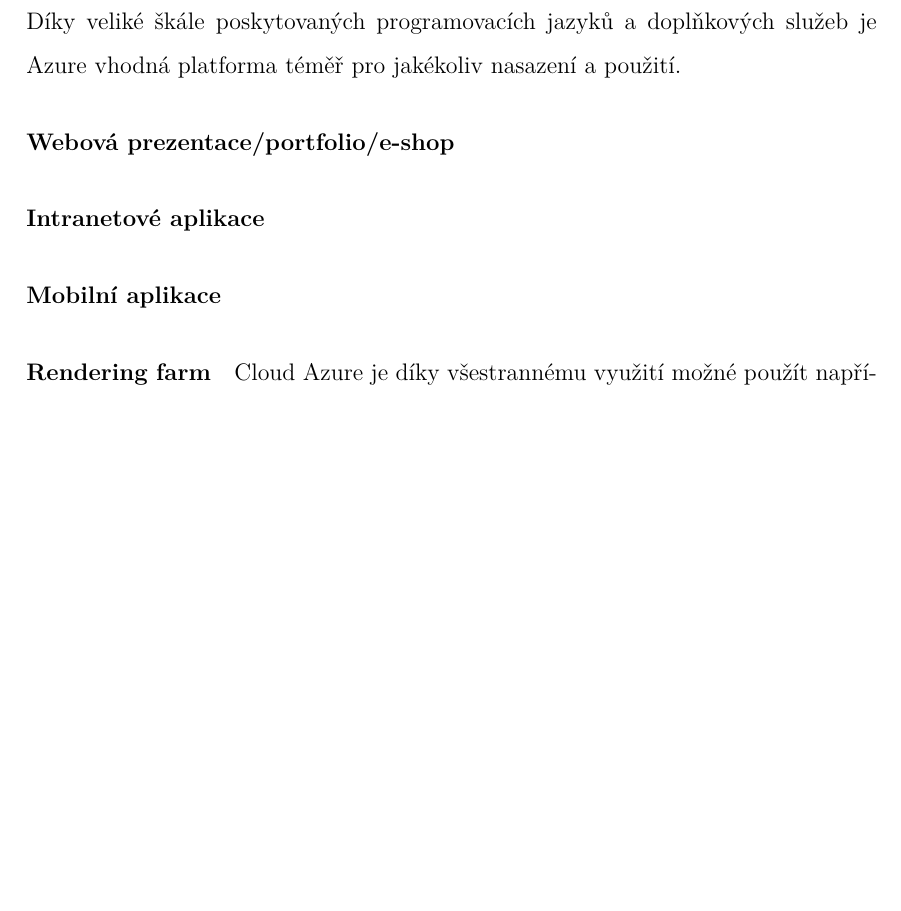
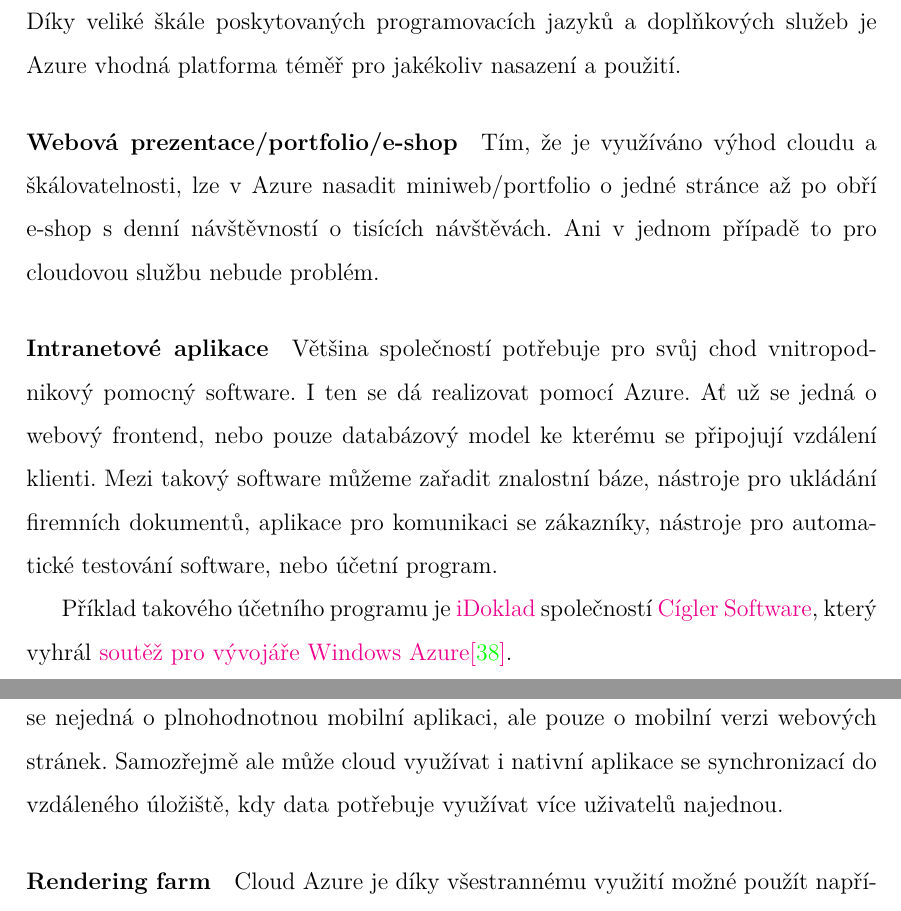
Before and after one commit to mtrakal/diplomka, a LaTeX thesis (Diplomka.tex, which reads textova/all.tex): part of page 53 of 61 before the commit and two parts of pages 53 and 54 of 61 after it, the two joined at a grey line, cut so that both start at the same text, the shorter picture padded with empty space. The pictures show the PDF file Diplomka.pdf that the author committed with the source.

Commit message:
Azure: modelové situace

```diff
--- a/textova/all.tex
+++ b/textova/all.tex
@@ -573,8 +573,16 @@ Pro vývoj na platformě Azure se využívá pokročilého vývojového prostře
 Díky veliké škále poskytovaných programovacích jazyků a doplňkových služeb je Azure vhodná platforma téměř pro jakékoliv nasazení a použití.
 
 \paragraph{Webová prezentace/portfolio/e-shop}
+Tím, že je využíváno výhod cloudu a škálovatelnosti, lze v Azure nasadit miniweb/portfolio o jedné stránce až po obří e-shop s denní návštěvností o tisících návštěvách. Ani v jednom případě to pro cloudovou službu nebude problém.
+
 \paragraph{Intranetové aplikace}
+Většina společností potřebuje pro svůj chod vnitropodnikový pomocný software. I ten se dá realizovat pomocí Azure. Ať už se jedná o webový frontend, nebo pouze databázový model ke kterému se připojují vzdálení klienti. Mezi takový software můžeme zařadit znalostní báze, nástroje pro ukládání firemních dokumentů, aplikace pro komunikaci se zákazníky, nástroje pro automatické testování software, nebo účetní program.
+
+Příklad takového účetního programu je \href{https://www.idoklad.cz}{iDoklad} společností \href{http://www.money.cz/}{Cígler Software}, který vyhrál \href{http://startup.lupa.cz/clanky/pate-kolo-souteze-pro-vyvojare-windows-azure-vyhrala-aplikace-idoklad/}{soutěž pro vývojáře Windows Azure\cite{lupa:iDoklad}}.
+
 \paragraph{Mobilní aplikace}
+Mobilní aplikace může cloud Azure využívat jako frontend, kdy se nejedná o plnohodnotnou mobilní aplikaci, ale pouze o mobilní verzi webových stránek. Samozřejmě ale může cloud využívat i nativní aplikace se synchronizací do vzdáleného úložiště, kdy data potřebuje využívat více uživatelů najednou.
+
 \paragraph{Rendering farm}
 Cloud Azure je díky všestrannému využití možné použít například i jako farmu pro renderování grafických objektů, nebo videí. Společnost AMC Bridge vyvinula doplněk k softwaru SolidWorks pro renderování grafických prvků na cloudových procesorových jádrech.\cite{amcbridge:cloudRender}
 
```
Also changed, not shown: bib/Citace.bib (+7 -0 lines), Diplomka.pdf.
